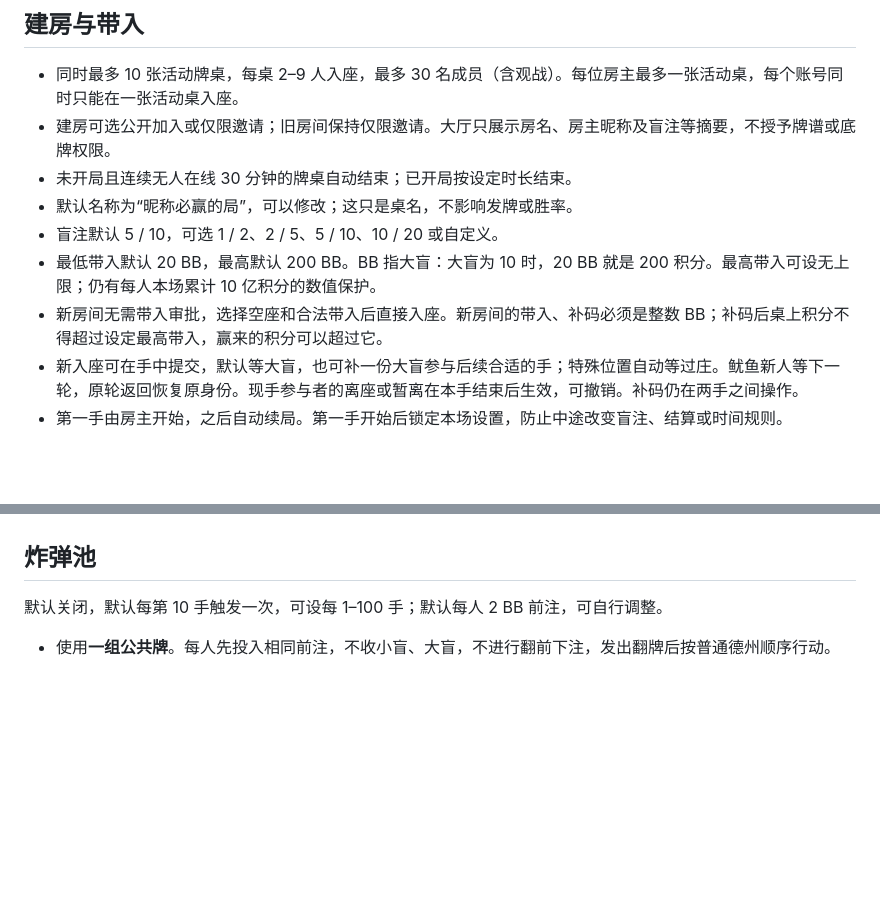
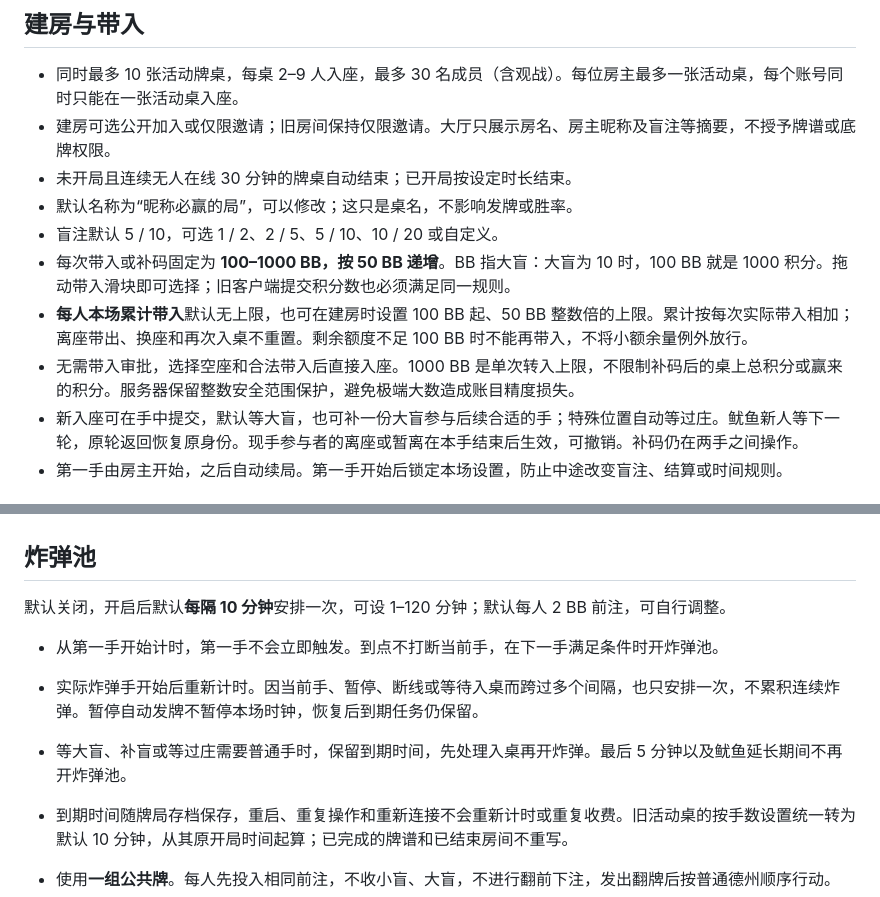
Before and after one commit to ningqm/BBPoker, a Markdown page: docs/rules.md, 2 parts joined by grey strips. Drawn GitHub-style; blank space fills up the shorter version.

Commit message:
Clarify timed bomb pots and cumulative buy-in limits
Specify first-hand timer anchoring, deferred bomb hands, no accumulated catch-up bombs, fixed per-transfer BB limits, and per-player session totals across leaving and rejoining. Preserve settled-room and hand-history rules.

```diff
--- a/docs/rules.md
+++ b/docs/rules.md
@@ -9,8 +9,9 @@
 - 未开局且连续无人在线 30 分钟的牌桌自动结束；已开局按设定时长结束。
 - 默认名称为“昵称必赢的局”，可以修改；这只是桌名，不影响发牌或胜率。
 - 盲注默认 5 / 10，可选 1 / 2、2 / 5、5 / 10、10 / 20 或自定义。
-- 最低带入默认 20 BB，最高默认 200 BB。BB 指大盲：大盲为 10 时，20 BB 就是 200 积分。最高带入可设无上限；仍有每人本场累计 10 亿积分的数值保护。
-- 新房间无需带入审批，选择空座和合法带入后直接入座。新房间的带入、补码必须是整数 BB；补码后桌上积分不得超过设定最高带入，赢来的积分可以超过它。
+- 每次带入或补码固定为 **100–1000 BB，按 50 BB 递增**。BB 指大盲：大盲为 10 时，100 BB 就是 1000 积分。拖动带入滑块即可选择；旧客户端提交积分数也必须满足同一规则。
+- **每人本场累计带入**默认无上限，也可在建房时设置 100 BB 起、50 BB 整数倍的上限。累计按每次实际带入相加；离座带出、换座和再次入桌不重置。剩余额度不足 100 BB 时不能再带入，不将小额余量例外放行。
+- 无需带入审批，选择空座和合法带入后直接入座。1000 BB 是单次转入上限，不限制补码后的桌上总积分或赢来的积分。服务器保留整数安全范围保护，避免极端大数造成账目精度损失。
 - 新入座可在手中提交，默认等大盲，也可补一份大盲参与后续合适的手；特殊位置自动等过庄。鱿鱼新人等下一轮，原轮返回恢复原身份。现手参与者的离座或暂离在本手结束后生效，可撤销。补码仍在两手之间操作。
 - 第一手由房主开始，之后自动续局。第一手开始后锁定本场设置，防止中途改变盲注、结算或时间规则。
 
@@ -63,7 +64,12 @@
 
 ## 炸弹池
 
-默认关闭，默认每第 10 手触发一次，可设每 1–100 手；默认每人 2 BB 前注，可自行调整。
+默认关闭，开启后默认**每隔 10 分钟**安排一次，可设 1–120 分钟；默认每人 2 BB 前注，可自行调整。
+
+- 从第一手开始计时，第一手不会立即触发。到点不打断当前手，在下一手满足条件时开炸弹池。
+- 实际炸弹手开始后重新计时。因当前手、暂停、断线或等待入桌而跨过多个间隔，也只安排一次，不累积连续炸弹。暂停自动发牌不暂停本场时钟，恢复后到期任务仍保留。
+- 等大盲、补盲或等过庄需要普通手时，保留到期时间，先处理入桌再开炸弹。最后 5 分钟以及鱿鱼延长期间不再开炸弹池。
+- 到期时间随牌局存档保存，重启、重复操作和重新连接不会重新计时或重复收费。旧活动桌的按手数设置统一转为默认 10 分钟，从其原开局时间起算；已完成的牌谱和已结束房间不重写。
 
 - 使用**一组公共牌**。每人先投入相同前注，不收小盲、大盲，不进行翻前下注，发出翻牌后按普通德州顺序行动。
 - 前注不属于翻牌下注额。前注不足者以全部剩余积分全下，按实际投入形成主池与边池，只能争夺自己有资格的底池。
```
Also changed, not shown: docs/room-lifecycle.md (+8 -1 lines).
